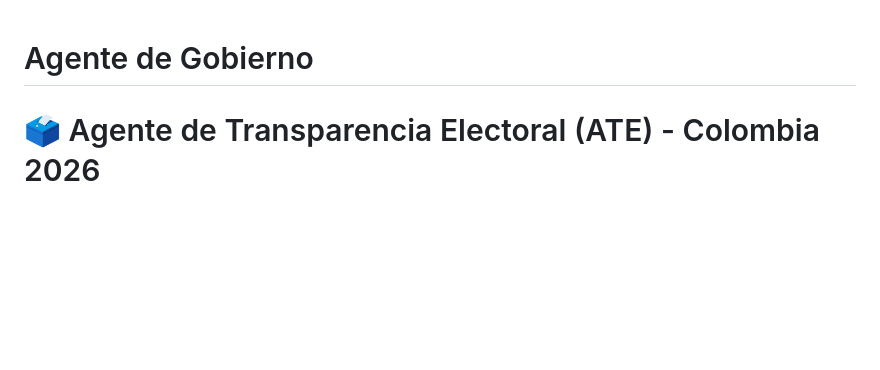
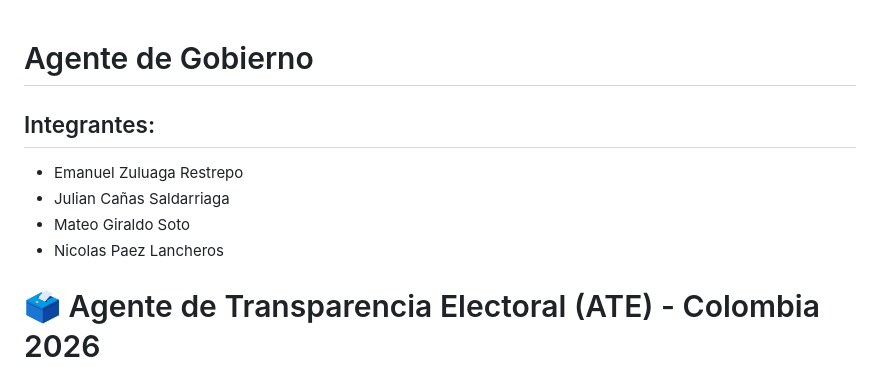
Before and after one commit to NicolasPzL/Agente-de-Gobierno, a Markdown page: README.md, the part around the change. Rendered like a GitHub page; blank space fills up the shorter version.

Commit message:
Agregando integrantes al readme

```diff
--- a/README.md
+++ b/README.md
@@ -1,4 +1,10 @@
 # Agente de Gobierno
+## Integrantes:
+- Emanuel Zuluaga Restrepo
+- Julian Cañas Saldarriaga
+- Mateo Giraldo Soto
+- Nicolas Paez Lancheros
+
 # 🗳️ Agente de Transparencia Electoral (ATE) - Colombia 2026
 
 El **ATE** es un agente de Inteligencia Artificial de vanguardia diseñado para auditar y centralizar información sobre los candidatos presidenciales en Colombia. Utiliza tecnologías de **Agentes Autónomos** y **RAG** para conectar planes de gobierno con datos reales de contratación y antecedentes, combatiendo la desinformación mediante la transparencia radical.
```
